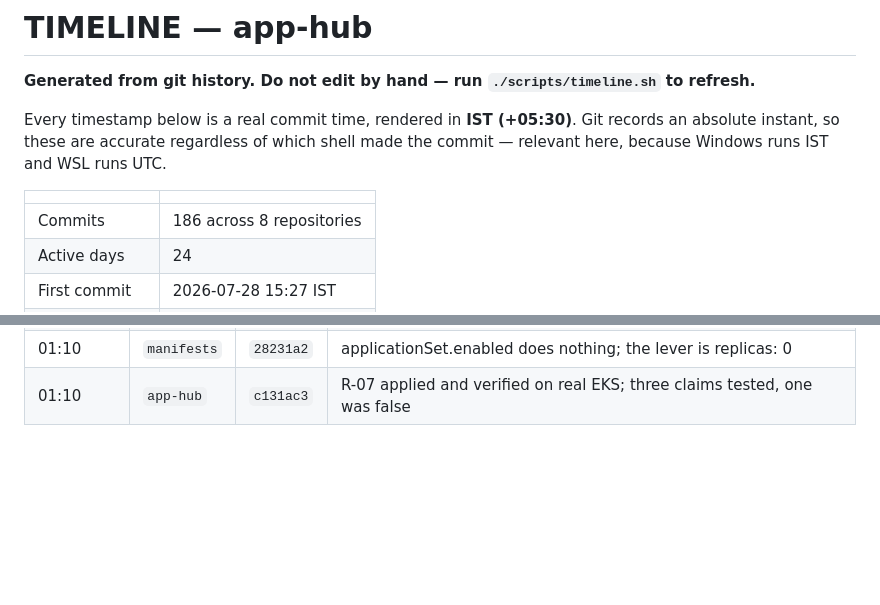
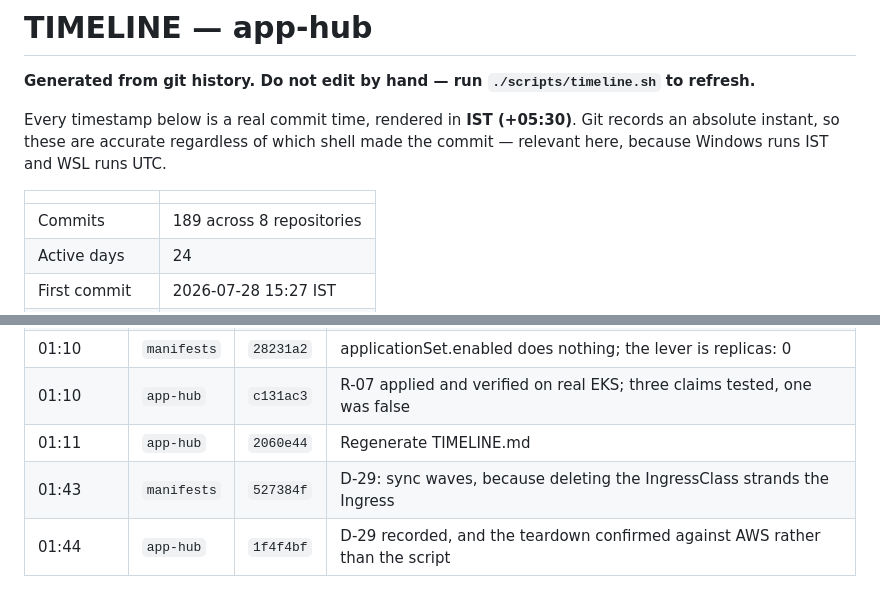
Before and after one commit to HarshitRawat11/app-hub, a Markdown page: TIMELINE.md, 2 parts joined by grey strips. GitHub-like rendering; blank space fills up the shorter version.

Commit message:
Regenerate TIMELINE.md
Co-Authored-By: Claude Opus 5 <noreply@anthropic.com>

```diff
--- a/TIMELINE.md
+++ b/TIMELINE.md
@@ -8,6 +8,6 @@ shell made the commit — relevant here, because Windows runs IST and WSL runs U
 
 | | |
 |---|---|
-| Commits | 186 across 8 repositories |
+| Commits | 189 across 8 repositories |
 | Active days | 24 |
 | First commit | 2026-07-28 15:27 IST |
@@ -320,3 +320,6 @@ shell made the commit — relevant here, because Windows runs IST and WSL runs U
 | 00:56 | `manifests` | `61b90cb` | Pin links-service to 1eabb8d, the image that actually exists |
 | 01:10 | `manifests` | `28231a2` | applicationSet.enabled does nothing; the lever is replicas: 0 |
 | 01:10 | `app-hub` | `c131ac3` | R-07 applied and verified on real EKS; three claims tested, one was false |
+| 01:11 | `app-hub` | `2060e44` | Regenerate TIMELINE.md |
+| 01:43 | `manifests` | `527384f` | D-29: sync waves, because deleting the IngressClass strands the Ingress |
+| 01:44 | `app-hub` | `1f4f4bf` | D-29 recorded, and the teardown confirmed against AWS rather than the script |
```
Also changed, not shown: other parts of TIMELINE.md (+1 -1 lines).
